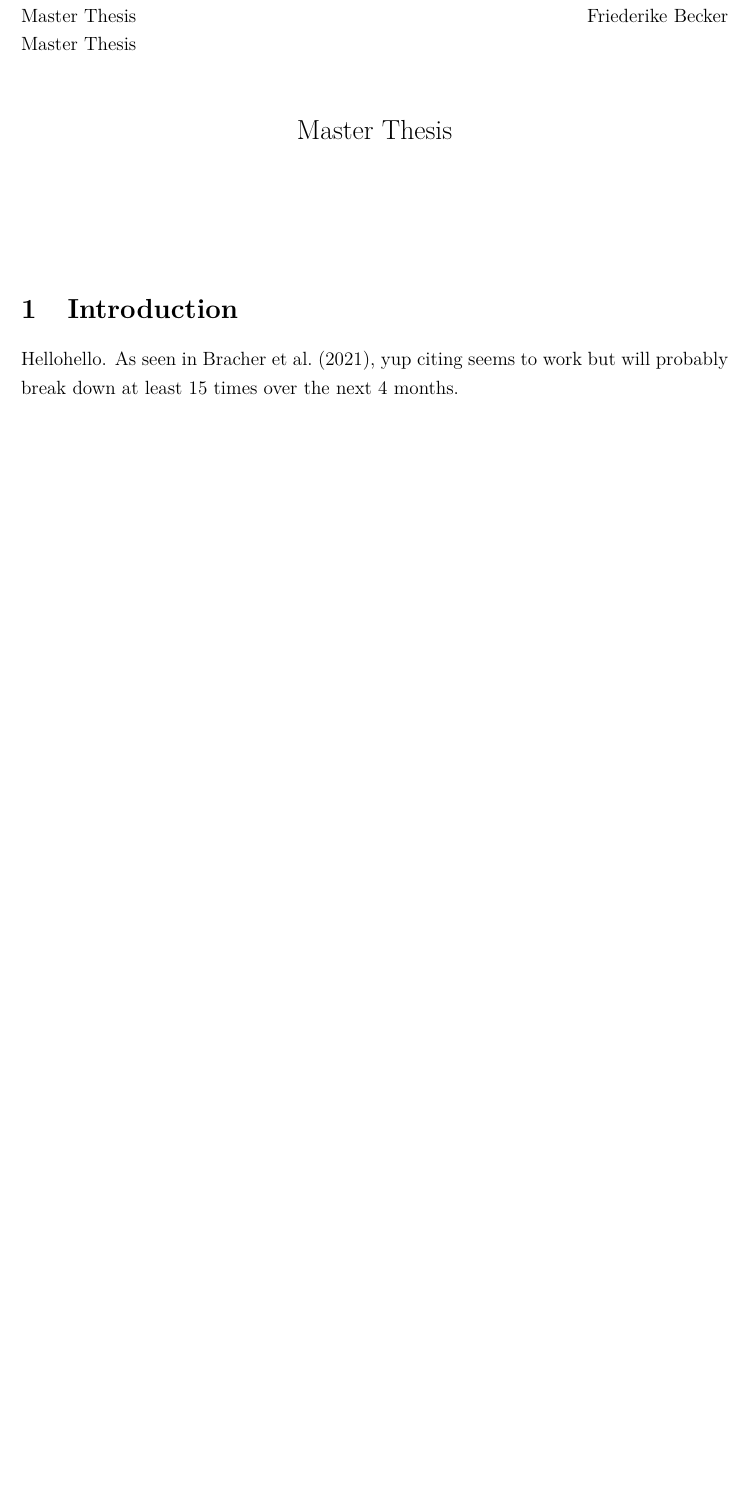
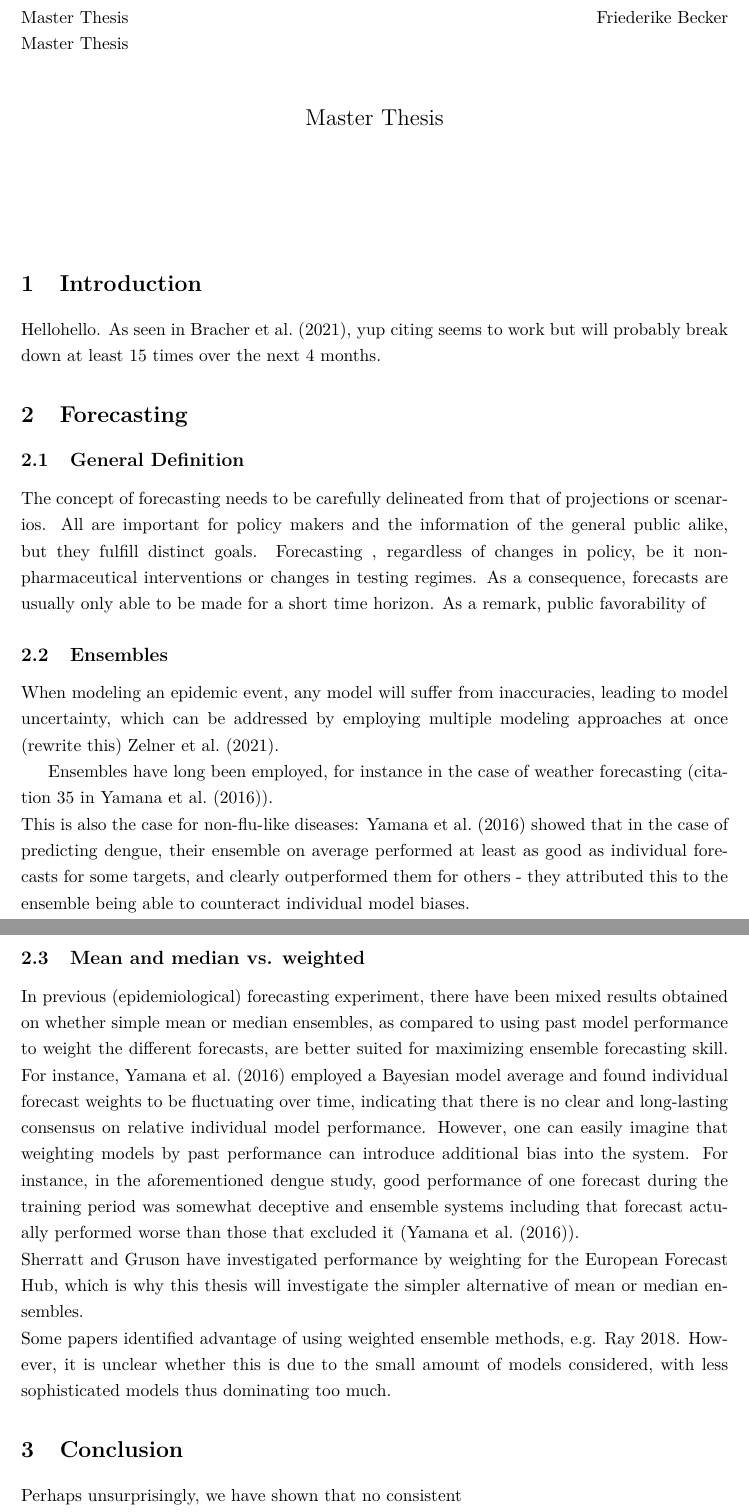
Before and after one commit to fredbec/masterthesis, a LaTeX thesis (thesis/thesis.tex): part of page 1 of 2 before the commit and two parts of pages 1 and 2 of 3 after it, the two joined at a grey line, cut so that both start at the same text, the shorter picture padded with empty space. Compiled offline with pdfLaTeX.

Commit message:
more text

```diff
--- a/thesis/thesis.tex
+++ b/thesis/thesis.tex
@@ -1,4 +1,4 @@
-\documentclass[12pt]{article}
+\documentclass[11pt]{article}
 \usepackage{thumbpdf,lmodern}
 \usepackage[utf8]{inputenc}
 %\usepackage[margin=3.3cm]{geometry}
@@ -50,6 +50,20 @@ Master Thesis\\
 \vspace{2cm}
 \section{Introduction}
 Hellohello. As seen in \cite{bracher_pre-registered_2021}, yup citing seems to work but will probably break down at least 15 times over the next 4 months.
+\section{Forecasting}
+\subsection{General Definition}
+The concept of forecasting needs to be carefully delineated from that of projections or scenarios. All are important for policy makers and the information of the general public alike, but they fulfill distinct goals. Forecasting , regardless of changes in policy, be it non-pharmaceutical interventions or changes in testing regimes. As a consequence, forecasts are usually only able to be made for a short time horizon. As a remark, public favorability of
+\subsection{Ensembles}
+When modeling an epidemic event, any model will suffer from inaccuracies, leading to model uncertainty, which can be addressed by employing multiple modeling approaches at once (rewrite this) \cite{zelner_accounting_2021}.
+
+Ensembles have long been employed, for instance in the case of weather forecasting (citation 35 in \cite{yamana_superensemble_2016}).\\
+This is also the case for non-flu-like diseases: \cite{yamana_superensemble_2016} showed that in the case of predicting dengue, their ensemble on average performed at least as good as individual forecasts for some targets, and clearly outperformed them for others - they attributed this to the ensemble being able to counteract individual model biases.
+\subsection{Mean and median vs. weighted}
+In previous (epidemiological) forecasting experiment, there have been mixed results obtained on whether simple mean or median ensembles, as compared to using past model performance to weight the different forecasts, are better suited for maximizing ensemble forecasting skill. For instance, \cite{yamana_superensemble_2016} employed a Bayesian model average and found individual forecast weights to be fluctuating over time, indicating that there is no clear and long-lasting consensus on relative individual model performance. However, one can easily imagine that weighting models by past performance can introduce additional bias into the system. For instance, in the aforementioned dengue study, good performance of one forecast during the training period was somewhat deceptive and ensemble systems including that forecast actually performed worse than those that excluded it (\cite{yamana_superensemble_2016}).\\
+\cite{sherratt_draft_nodate} have investigated performance by weighting for the European Forecast Hub, which is why this thesis will investigate the simpler alternative of mean or median ensembles. \\
+Some papers identified advantage of using weighted ensemble methods, e.g. Ray 2018. However, it is unclear whether this is due to the small amount of models considered, with less sophisticated models thus dominating too much.
+\section{Conclusion}
+Perhaps unsurprisingly, we have shown that no consistent
 \newpage
 \bibliography{references}
 \end{document}
```
Also changed, not shown: thesis/thesis.pdf.
